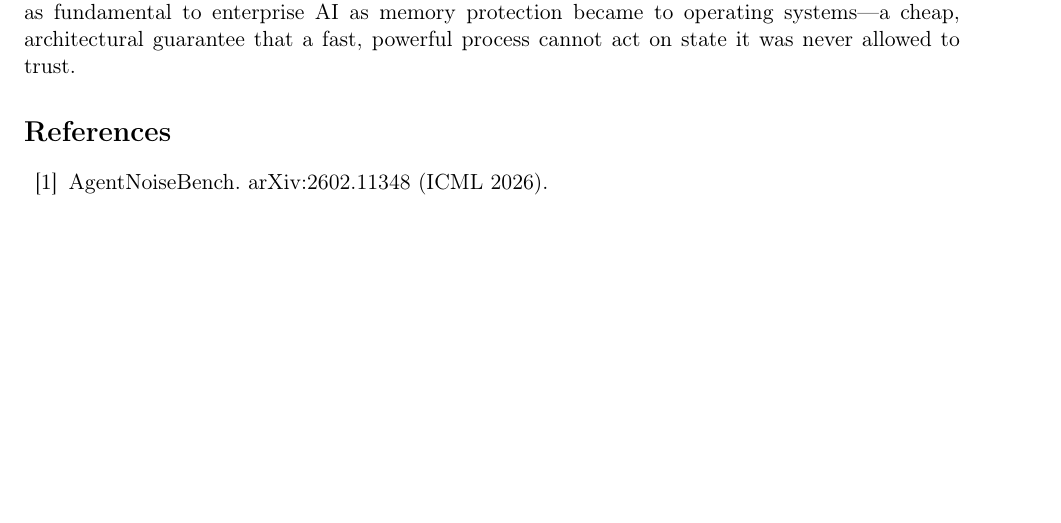
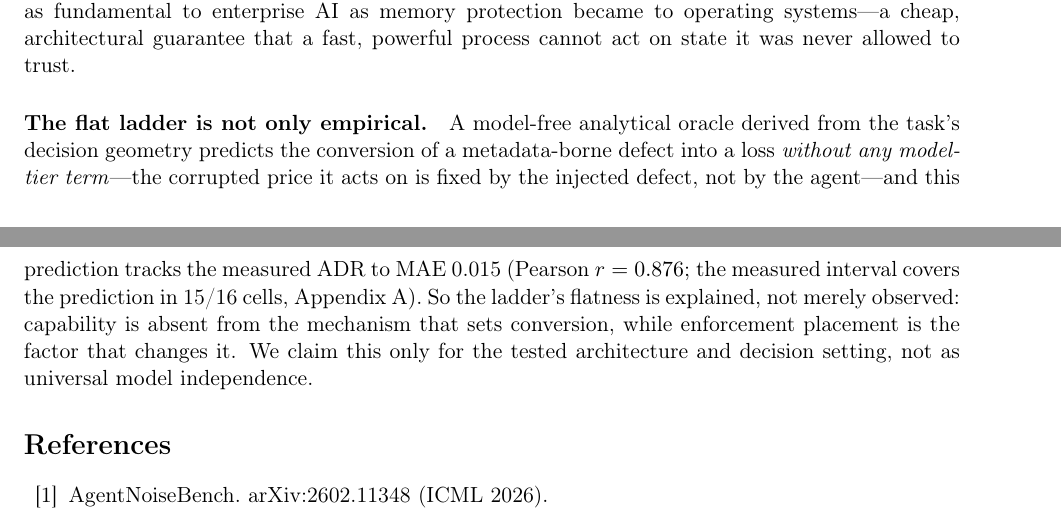
Before and after one commit to besanson/dqSarc, a LaTeX paper (paper/sarc-dq.tex): part of page 11 of 17 before the commit and two parts of pages 11 and 12 of 18 after it, the two joined at a grey line, cut so that both start at the same text, the shorter picture padded with empty space. Compiled offline with pdfLaTeX.

Commit message:
Stage 1: surface analytical conversion in abstract and conclusion
Add a calibrated sentence to the abstract Result block and a conclusion
paragraph connecting the empirical flat ladder to the model-free analytical
oracle (no model-tier term) and the placement thesis. All quantitative values
come from existing generated macros (ConvMAE, ConvR, ConvCICoverage); no
literals. Only paper/sarc-dq.tex changed.

Co-Authored-By: Claude Opus 4.8 <noreply@anthropic.com>
Claude-Session: https://claude.ai/code/session_01RqXSeQ5GPTEV9iWDD1NvNN

```diff
--- a/paper/sarc-dq.tex
+++ b/paper/sarc-dq.tex
@@ -663,6 +666,16 @@ answering to acting, runtime evidence governance may become as fundamental to en
 as memory protection became to operating systems---a cheap, architectural guarantee that a
 fast, powerful process cannot act on state it was never allowed to trust.
 
+\paragraph{The flat ladder is not only empirical.} A model-free analytical oracle derived
+from the task's decision geometry predicts the conversion of a metadata-borne defect into a
+loss \emph{without any model-tier term}---the corrupted price it acts on is fixed by the
+injected defect, not by the agent---and this prediction tracks the measured ADR to MAE
+\ConvMAE{} (Pearson $r=\ConvR$; the measured interval covers the prediction in
+\ConvCICoverage{} cells, Appendix~\ref{app:analysis}). So the ladder's flatness is explained,
+not merely observed: capability is absent from the mechanism that sets conversion, while
+enforcement placement is the factor that changes it. We claim this only for the tested
+architecture and decision setting, not as universal model independence.
+
 \begin{thebibliography}{99}
 \bibitem{agentnoisebench} AgentNoiseBench. arXiv:2602.11348 (ICML 2026).
 \bibitem{noisytoolbench} W. Wang, J. Shi, Z. Ling, Y.-K. Chan, C. Wang, C. Lee,
```
Also changed, not shown: paper/sarc-dq.tex (5 more changed lines).
